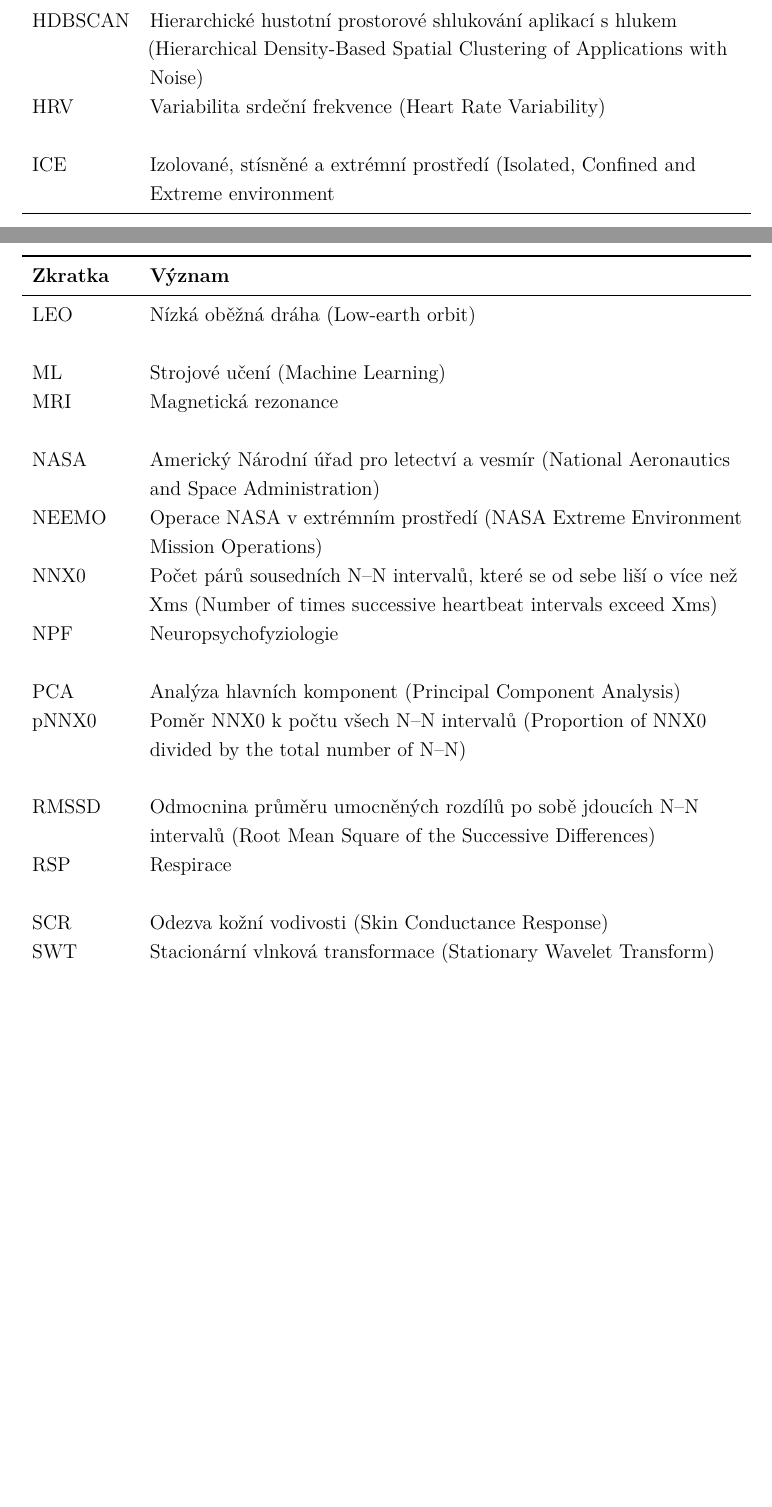
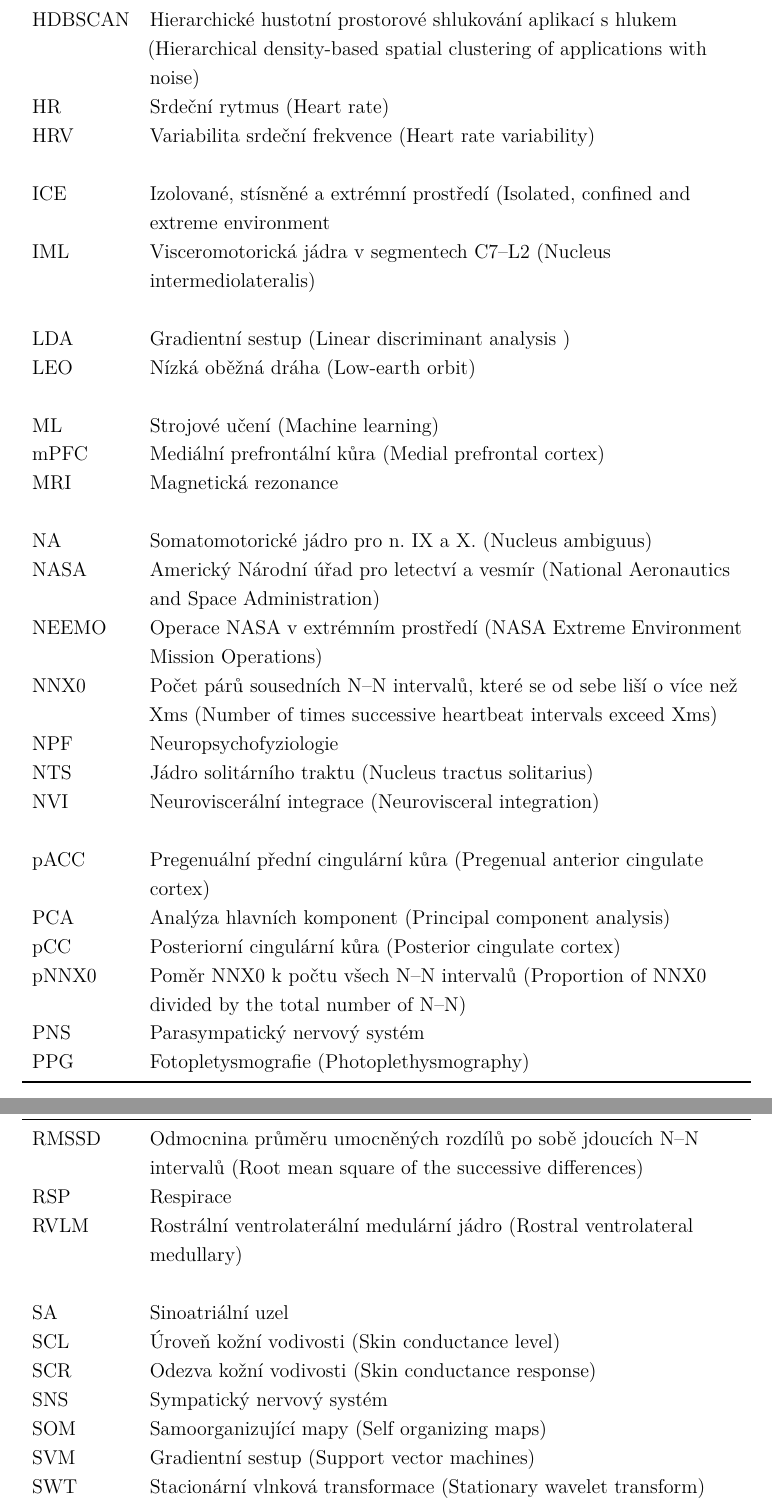
Before and after one commit to sokolmarek/masters-thesis, a LaTeX book (main.tex, which reads glossary.tex): two parts of pages 9 and 10 of 60 before the commit and two parts of pages 10 and 11 of 61 after it, joined at a grey line, cut so that both start at the same text, the shorter picture padded with empty space. Compiled offline with XeLaTeX.

Commit message:
Update glossary.tex

```diff
--- a/glossary.tex
+++ b/glossary.tex
@@ -3,11 +3,11 @@
 % \glsxtrnewsymbol[description={the set no elements},unit={\si{m}}]{empty}{\ensuremath{\emptyset}}
 
 % Acronyms
-\newacronym{HRV}{HRV}{Variabilita srdeční frekvence (Heart Rate Variability)}
+\newacronym{HRV}{HRV}{Variabilita srdeční frekvence (Heart rate variability)}
 \newacronym{NPF}{NPF}{Neuropsychofyziologie}
-\newacronym{CL}{CL}{Kognitivní zátěž (Cognitive Load)}
+\newacronym{CL}{CL}{Kognitivní zátěž (Cognitive load)}
 \newacronym{LEO}{LEO}{Nízká oběžná dráha (Low-earth orbit)}
-\newacronym{ICE}{ICE}{Izolované, stísněné a extrémní prostředí (Isolated, Confined and Extreme environment}
+\newacronym{ICE}{ICE}{Izolované, stísněné a extrémní prostředí (Isolated, confined and extreme environment}
 \newacronym{ESA}{ESA}{Evropská kosmická agentura (European Space Agency)}
 \newacronym{NASA}{NASA}{Americký Národní úřad pro letectví a vesmír (National Aeronautics and Space Administration)}
 \newacronym{fMRI}{fMRI}{Funkční magnetická rezonance}
@@ -21,23 +21,43 @@
 \newacronym{AURL}{AURL}{Podmořská Výzkumná Laboratoř (Aquarius Undersea Research Laboratory)}
 \newacronym{CNS}{CNS}{Centrální nervová soustava}
 \newacronym{MRI}{MRI}{Magnetická rezonance}
-\newacronym{HDBR}{HDBR}{Head--Down Bed Rest}
+\newacronym{HDBR}{HDBR}{Head--down bed rest}
 \newacronym{TPJ}{TPJ}{Temporoparietální spojení}
-\newacronym{CLT}{CLT}{Teorie kognitivní zátěže (Cognitive Load Theory)}
+\newacronym{CLT}{CLT}{Teorie kognitivní zátěže (Cognitive load theory)}
 \newacronym{EEG}{EEG}{Elektroencefalografie}
-\newacronym{SWT}{SWT}{Stacionární vlnková transformace (Stationary Wavelet Transform)}
-\newacronym{ZC}{ZC}{Průchod nuly (Zero Crossing)}
-\newacronym{SCR}{SCR}{Odezva kožní vodivosti (Skin Conductance Response)}
-\newacronym{RMSSD}{RMSSD}{Odmocnina průměru umocněných rozdílů po sobě jdoucích N--N intervalů (Root Mean Square of the Successive Differences)}
+\newacronym{SWT}{SWT}{Stacionární vlnková transformace (Stationary wavelet transform)}
+\newacronym{ZC}{ZC}{Průchod nuly (Zero crossing)}
+\newacronym{SCL}{SCL}{Úroveň kožní vodivosti (Skin conductance level)}
+\newacronym{SCR}{SCR}{Odezva kožní vodivosti (Skin conductance response)}
+\newacronym{RMSSD}{RMSSD}{Odmocnina průměru umocněných rozdílů po sobě jdoucích N--N intervalů (Root mean square of the successive differences)}
 \newacronym{pNNX0}{pNNX0}{Poměr NNX0 k počtu všech N--N intervalů (Proportion of NNX0 divided by the total number of N--N)}
 \newacronym{NNX0}{NNX0}{Počet párů sousedních N--N intervalů, které se od sebe liší o více než Xms (Number of times successive heartbeat intervals exceed Xms)}
-\newacronym{PCA}{PCA}{Analýza hlavních komponent (Principal Component Analysis)}
-\newacronym{tSNE}{tSNE}{t-distribuované stochastické vkládání sousedů (t-distributed Stochastic Neighbor Embedding)}
+\newacronym{PCA}{PCA}{Analýza hlavních komponent (Principal component analysis)}
+\newacronym{tSNE}{tSNE}{t-distribuované stochastické vkládání sousedů (t-distributed stochastic neighbor embedding)}
 \newacronym{UMAP}{UMAP}{Uniform Manifold Approximation and Projection}
-\newacronym{EFA}{EFA}{Faktorová analýza (Exploratory Factor Analysis)}
-\newacronym{DBSCAN}{DBSCAN}{Hustotní prostorové shlukování aplikací s šumem (Density-Based Spatial Clustering of Applications with Noise)}
-\newacronym{HDBSCAN}{HDBSCAN}{Hierarchické hustotní prostorové shlukování aplikací s hlukem (Hierarchical Density-Based Spatial Clustering of Applications with Noise)}
-\newacronym{ML}{ML}{Strojové učení (Machine Learning)}
-\newacronym{CV}{CV}{Křížová validace (Cross-Validation)}
-\newacronym{ANN}{ANN}{Umělé neuronové sítě (Artificial Neural Networks)}
+\newacronym{EFA}{EFA}{Faktorová analýza (Exploratory factor analysis)}
+\newacronym{DBSCAN}{DBSCAN}{Hustotní prostorové shlukování aplikací s šumem (Density-based spatial clustering of applications with noise)}
+\newacronym{HDBSCAN}{HDBSCAN}{Hierarchické hustotní prostorové shlukování aplikací s hlukem (Hierarchical density-based spatial clustering of applications with noise)}
+\newacronym{ML}{ML}{Strojové učení (Machine learning)}
+\newacronym{CV}{CV}{Křížová validace (Cross-validation)}
+\newacronym{ANN}{ANN}{Umělé neuronové sítě (Artificial neural networks)}
 \newacronym{GD}{GD}{Gradientní sestup (Gradient descent)}
+\newacronym{DT}{DT}{rozhodovací stromy (Decision trees)}
+\newacronym{LDA}{LDA}{Gradientní sestup (Linear discriminant analysis )}
+\newacronym{SVM}{SVM}{Gradientní sestup (Support vector machines)}
+\newacronym{SOM}{SOM}{Samoorganizující mapy (Self organizing maps)}
+\newacronym{NTS}{NTS}{Jádro solitárního traktu (Nucleus tractus solitarius)}
+\newacronym{CeA}{CeA}{Centrální jádro amygdaly (Nucleus amygdalae centralis)}
+\newacronym{RVLM}{RVLM}{Rostrální ventrolaterální medulární jádro (Rostral ventrolateral medullary)}
+\newacronym{NA}{NA}{Somatomotorické jádro pro n. IX a X. (Nucleus ambiguus)}
+\newacronym{DVN}{DVN}{Dorzální vagové motorické jádro (Nucleus dorsalis nervi vagi)}
+\newacronym{CVLM}{CVLM}{Kaudální ventrolaterální medulární jádro (Caudal ventrolateral medullary)}
+\newacronym{IML}{IML}{Visceromotorická jádra v segmentech C7--L2 (Nucleus intermediolateralis)}
+\newacronym{pACC}{pACC}{Pregenuální přední cingulární kůra (Pregenual anterior cingulate cortex)}
+\newacronym{dACC}{dACC}{Dorzální anteriorní cingulární kůra (Dorsal anterior cingulate cortex)}
+\newacronym{pCC}{pCC}{Posteriorní cingulární kůra (Posterior cingulate cortex)}
+\newacronym{mPFC}{mPFC}{Mediální prefrontální kůra (Medial prefrontal cortex)}
+\newacronym{NVI}{NVI}{Neuroviscerální integrace (Neurovisceral integration)}
+\newacronym{CAN}{CAN}{Centrální autonomní síť (Central autonomic network)}
+\newacronym{ANS}{ANS}{Autonomní nervová soustava (Autonomic nervous system)}
+\newacronym{HR}{HR}{Srdeční rytmus (Heart rate)}
@@ -43,0 +67,2 @@
+\newacronym{SNS}{SNS}{Sympatický nervový systém}
+\newacronym{PNS}{PNS}{Parasympatický nervový systém}
```
Also changed, not shown: glossary.tex (3 more changed lines).
